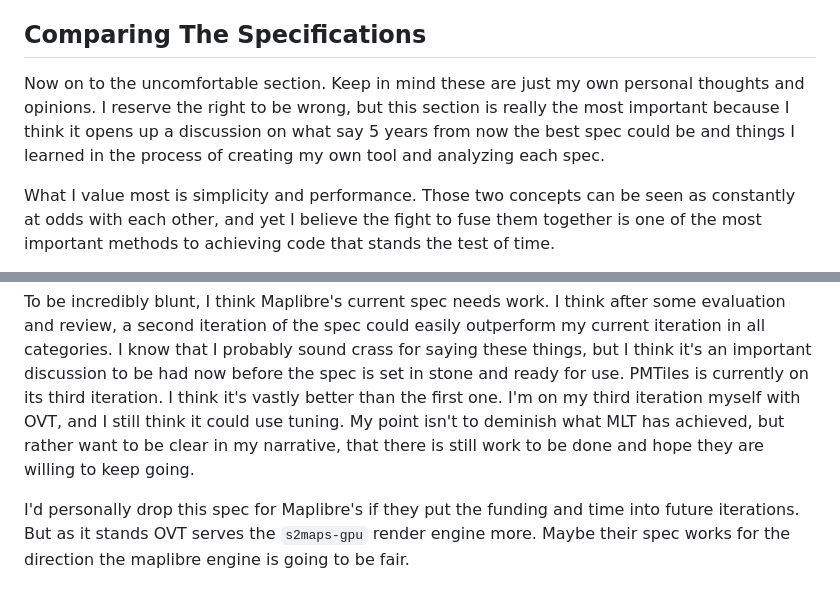
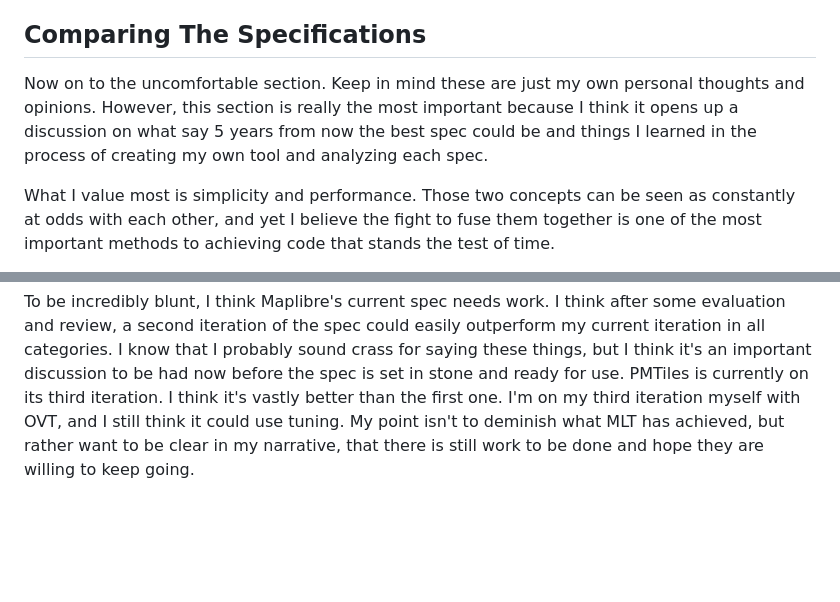
Before and after one commit to Open-S2/open-vector-tile, a Markdown page: motivation.md, 2 parts joined by grey strips. Drawn GitHub-style; blank space fills up the shorter version.

Commit message:
cleanup 1

```diff
--- a/motivation.md
+++ b/motivation.md
@@ -59,7 +59,7 @@ To summerize, tiles themselves only tell a partial story about map, so some mech
 
 ## Comparing The Specifications
 
-Now on to the uncomfortable section. Keep in mind these are just my own personal thoughts and opinions. I reserve the right to be wrong, but this section is really the most important because I think it opens up a discussion on what say 5 years from now the best spec could be and things I learned in the process of creating my own tool and analyzing each spec.
+Now on to the uncomfortable section. Keep in mind these are just my own personal thoughts and opinions. However, this section is really the most important because I think it opens up a discussion on what say 5 years from now the best spec could be and things I learned in the process of creating my own tool and analyzing each spec.
 
 What I value most is simplicity and performance. Those two concepts can be seen as constantly at odds with each other, and yet I believe the fight to fuse them together is one of the most important methods to achieving code that stands the test of time.
 
@@ -312,5 +312,3 @@ From the rest of my discussion on the topic as a whole, you already can tell I t
 I want to re-iterate that fundamentally, vector geometry specs are simply storage tools for two components: geometries and attributes. My primary argument throughout this document is that specifications can be kept simple, with minimal complexity, plenty of features, and no external dependencies. I think the next era of vector specs **should** expand on features, but maintain the simplicity and values of the giants who came before.
 
 To be incredibly blunt, I think Maplibre's current spec needs work. I think after some evaluation and review, a second iteration of the spec could easily outperform my current iteration in all categories. I know that I probably sound crass for saying these things, but I think it's an important discussion to be had now before the spec is set in stone and ready for use. PMTiles is currently on its third iteration. I think it's vastly better than the first one. I'm on my third iteration myself with OVT, and I still think it could use tuning. My point isn't to deminish what MLT has achieved, but rather want to be clear in my narrative, that there is still work to be done and hope they are willing to keep going.
-
-I'd personally drop this spec for Maplibre's if they put the funding and time into future iterations. But as it stands OVT serves the `s2maps-gpu` render engine more. Maybe their spec works for the direction the maplibre engine is going to be fair.
```
